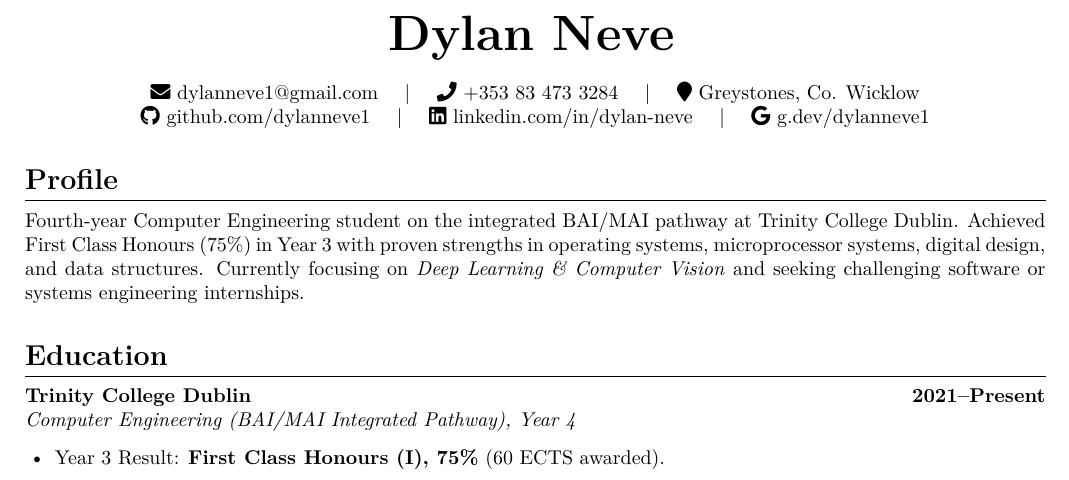
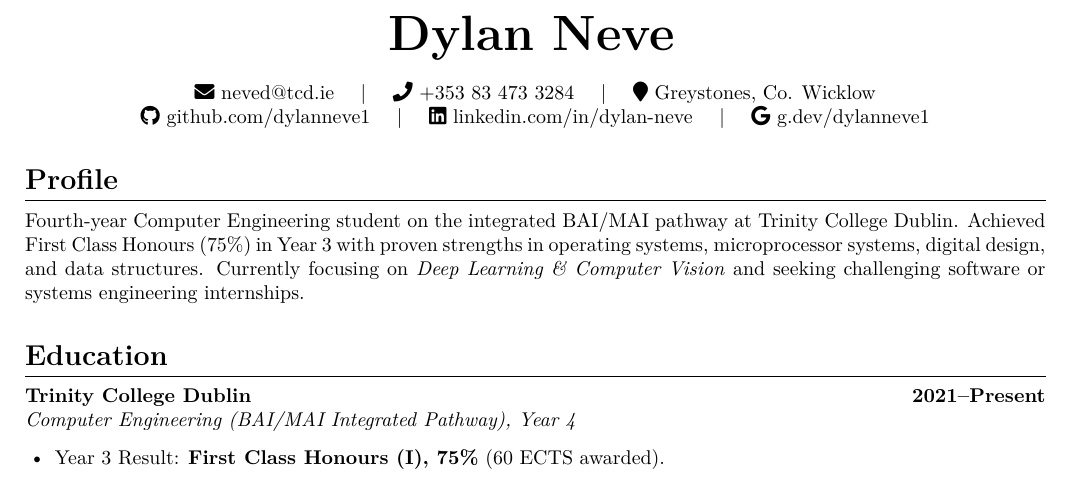
Before and after one commit to dylanneve1/CV, a LaTeX document (main.tex): part of page 1 of 2, cut so that both start at the same text. Compiled offline with pdfLaTeX.

Commit message:
cv: use tcd email

```diff
--- a/main.tex
+++ b/main.tex
@@ -40,7 +40,7 @@
     {\Huge \bfseries Dylan Neve}
     \vspace{4pt}
 
-    \href{mailto:dylanneve1@gmail.com}{\faEnvelope\ dylanneve1@gmail.com} \quad | \quad
+    \href{mailto:neved@tcd.ie}{\faEnvelope\ neved@tcd.ie} \quad | \quad
     \faPhone\ +353 83 473 3284 \quad | \quad
     \href{https://www.google.com/maps/place/Greystones,+Co.+Wicklow}{\faMapMarker\ Greystones, Co. Wicklow} \\
     \href{https://github.com/dylanneve1}{\faGithub\ github.com/dylanneve1} \quad | \quad
```
